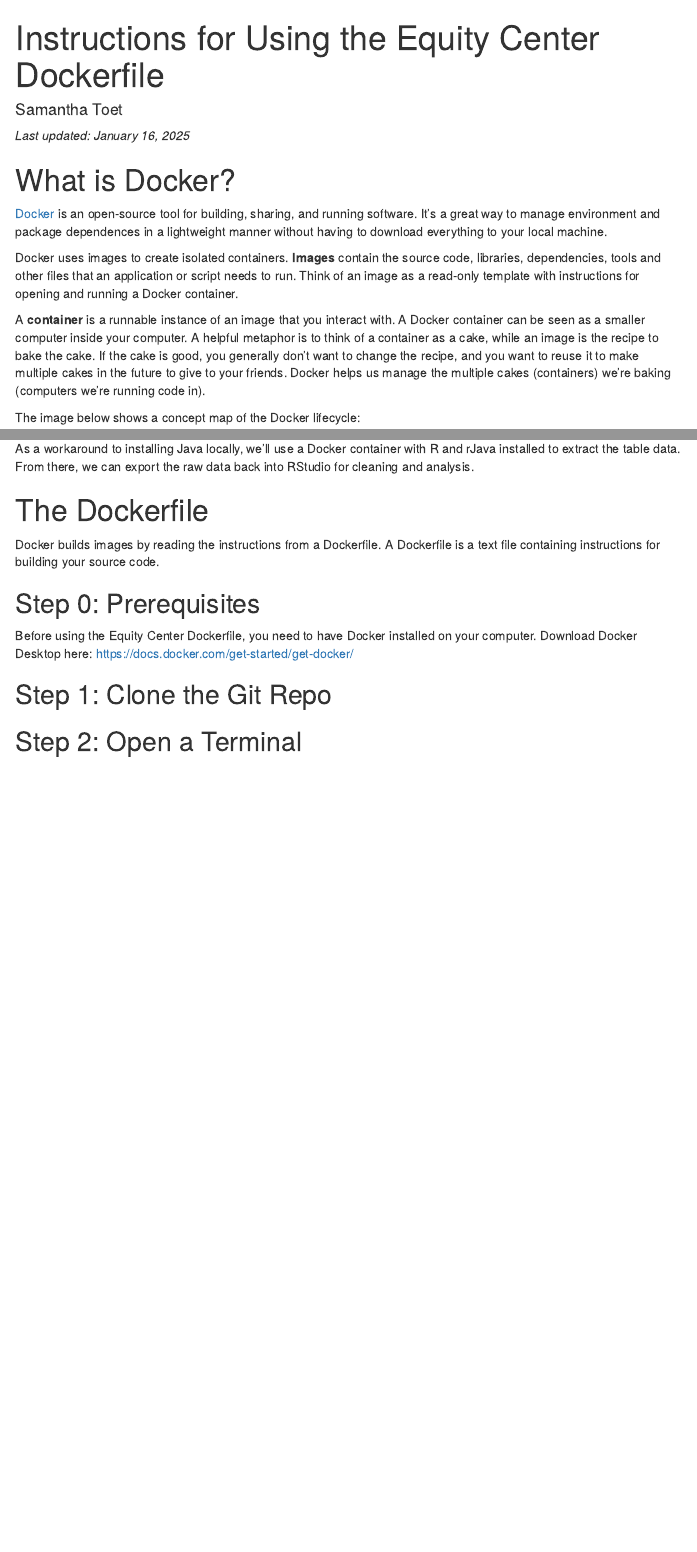
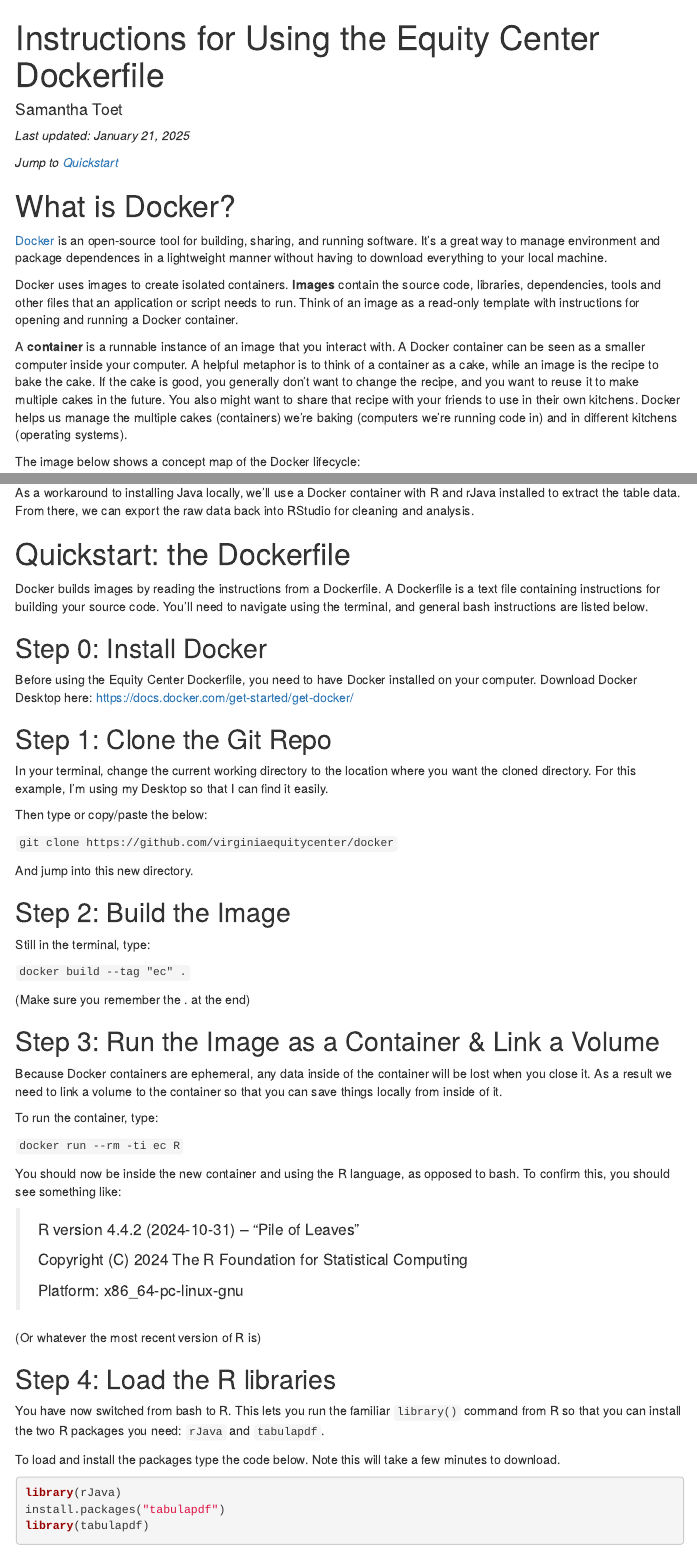
Before and after one commit to virginiaequitycenter/docker, an R Markdown document (instructions.Rmd): the page in a window 1100 px wide, from its top, and a second part further down, joined at a grey line. The pictures show the output file instructions.html that the author committed with the source, opened offline; menus at the side of the page are left out.

Commit message:
update instructions to include R libraries

````diff
--- a/instructions.Rmd
+++ b/instructions.Rmd
@@ -7,7 +7,9 @@ output:
     toc_float: true
 ---
 
-*Last updated: January 16, 2025*
+*Last updated: January 21, 2025*
+
+*Jump to [Quickstart](#quickstart)*
 
 # What is Docker?
 
@@ -15,7 +17,7 @@ output:
 
 Docker uses images to create isolated containers. **Images** contain the source code, libraries, dependencies, tools and other files that an application or script needs to run. Think of an image as a read-only template with instructions for opening and running a Docker container.
 
-A **container** is a runnable instance of an image that you interact with. A Docker container can be seen as a smaller computer inside your computer. A helpful metaphor is to think of a container as a cake, while an image is the recipe to bake the cake. If the cake is good, you generally don't want to change the recipe, and you want to reuse it to make multiple cakes in the future to give to your friends. Docker helps us manage the multiple cakes (containers) we're baking (computers we're running code in).
+A **container** is a runnable instance of an image that you interact with. A Docker container can be seen as a smaller computer inside your computer. A helpful metaphor is to think of a container as a cake, while an image is the recipe to bake the cake. If the cake is good, you generally don't want to change the recipe, and you want to reuse it to make multiple cakes in the future. You also might want to share that recipe with your friends to use in their own kitchens. Docker helps us manage the multiple cakes (containers) we're baking (computers we're running code in) and in different kitchens (operating systems).
 
 The image below shows a concept map of the Docker lifecycle:
 
@@ -31,14 +33,58 @@ Some of the data we use at the Equity Center is stored in PDFs. To extract data
 
 As a workaround to installing Java locally, we'll use a Docker container with R and rJava installed to extract the table data. From there, we can export the raw data back into RStudio for cleaning and analysis.
 
-# The Dockerfile
+# Quickstart: the Dockerfile {#quickstart}
 
-Docker builds images by reading the instructions from a Dockerfile. A Dockerfile is a text file containing instructions for building your source code.
+Docker builds images by reading the instructions from a Dockerfile. A Dockerfile is a text file containing instructions for building your source code. You'll need to navigate using the terminal, and general bash instructions are listed below.
 
-## Step 0: Prerequisites
+## Step 0: Install Docker
 
 Before using the Equity Center Dockerfile, you need to have Docker installed on your computer. Download Docker Desktop here: <https://docs.docker.com/get-started/get-docker/>
 
 ## Step 1: Clone the Git Repo
 
-## Step 2: Open a Terminal
+In your terminal, change the current working directory to the location where you want the cloned directory. For this example, I'm using my Desktop so that I can find it easily.
+
+Then type or copy/paste the below:
+
+`git clone https://github.com/virginiaequitycenter/docker`
+
+And jump into this new directory.
+
+## Step 2: Build the Image
+
+Still in the terminal, type:
+
+`docker build --tag "ec" .`
+
+(Make sure you remember the . at the end)
+
+## Step 3: Run the Image as a Container & Link a Volume
+
+Because Docker containers are ephemeral, any data inside of the container will be lost when you close it. As a result we need to link a volume to the container so that you can save things locally from inside of it.
+
+To run the container, type:
+
+`docker run --rm -ti ec R`
+
+You should now be inside the new container and using the R language, as opposed to bash. To confirm this, you should see something like:
+
+> R version 4.4.2 (2024-10-31) -- "Pile of Leaves"
+>
+> Copyright (C) 2024 The R Foundation for Statistical Computing
+>
+> Platform: x86_64-pc-linux-gnu
+
+(Or whatever the most recent version of R is)
+
+## Step 4: Load the R libraries
+
+You have now switched from bash to R. This lets you run the familiar `library()` command from R so that you can install the two R packages you need: `rJava` and `tabulapdf`.
+
+To load and install the packages type the code below. Note this will take a few minutes to download.
+
+```{r, eval=FALSE}
+library(rJava)
+install.packages("tabulapdf")
+library(tabulapdf)
+```
````
Also changed, not shown: instructions.html, 1 other file.
